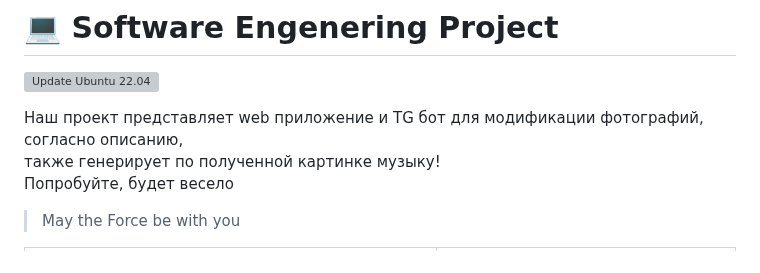
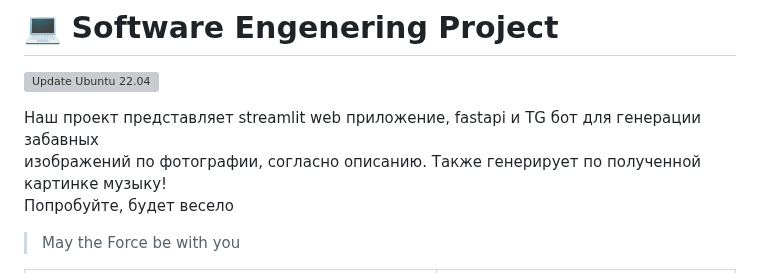
Before and after one commit to AAEfimov/URFU_PI, a Markdown page: README.md, the part around the change. Drawn GitHub-style; grey boxes are pictures that could not be loaded.

```diff
--- a/README.md
+++ b/README.md
@@ -2,8 +2,9 @@
 
 [![Update Ubuntu 22.04](https://github.com/AAEfimov/URFU_PI/actions/workflows/python-app.yml/badge.svg)](https://github.com/AAEfimov/URFU_PI/actions/workflows/python-app.yml)
 
-Наш проект представляет web приложение и TG бот для модификации фотографий, согласно описанию,
-также генерирует по полученной картинке музыку!
+Наш проект представляет streamlit web приложение, fastapi и TG бот для генерации забавных
+изображений по фотографии,  согласно описанию.
+Также генерирует по полученной картинке музыку!
 Попробуйте, будет весело
 
 > May the Force be with you
```
